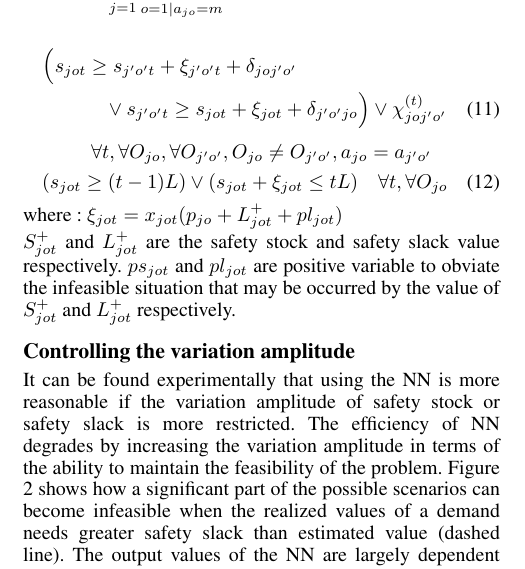
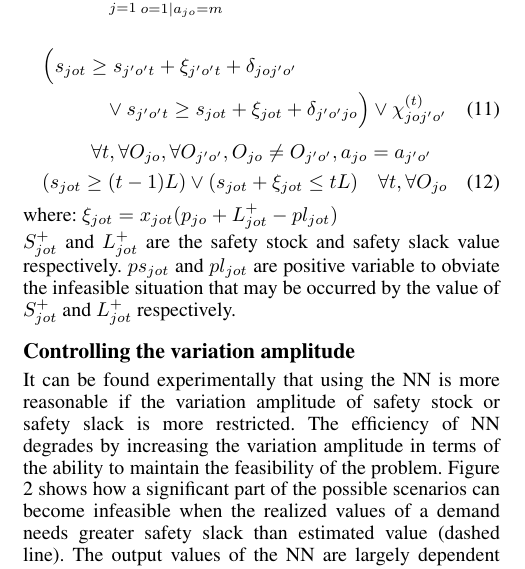
Before and after one commit to CTU-IIG/LSP_SMT_Machine_learning, a LaTeX paper (AAA-I conference/Robust CLSP-AAAI.tex): part of one column of page 4 of 9, cut so that both start at the same text. Compiled offline with pdfLaTeX.

Commit message:
Update Robust CLSP-AAAI.tex

```diff
--- a/AAA-I conference/Robust CLSP-AAAI.tex
+++ b/AAA-I conference/Robust CLSP-AAAI.tex
@@ -269,7 +269,7 @@ O_{jo}\neq O_{j'o'},a_{jo}=a_{j'o'}$$
 \begin{equation}
 (s_{jot} \geq (t-1)L) \vee  (s_{jot}+\xi_{jot} \leq tL) \quad  \forall t, \forall O_{jo}
 \end{equation}
-where : $\xi_{jot}=x_{jot}(p_{jo}+L_{jot}^{+}+pl_{jot})$
+where: $\xi_{jot}=x_{jot}(p_{jo}+L_{jot}^{+}-pl_{jot})$
 \\
 $S_{jot}^{+}$ and $L_{jot}^{+}$ are the safety stock and safety slack value respectively. $ps_{jot}$ and $pl_{jot}$ are positive variable to obviate the infeasible situation that may be occurred by the value of $S_{jot}^{+}$ and $L_{jot}^{+}$ respectively.
 
```
